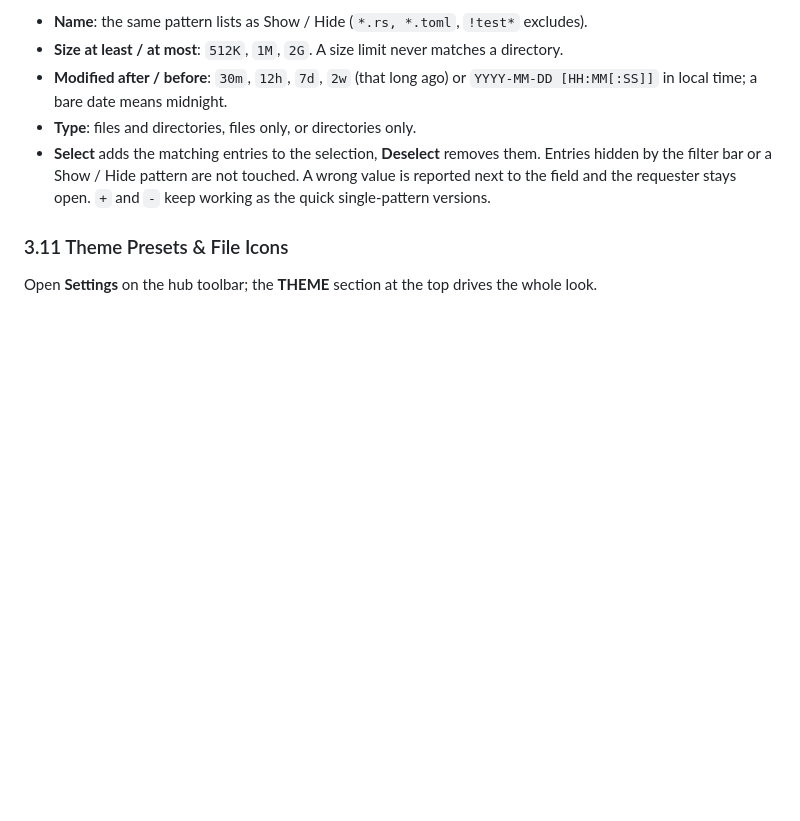
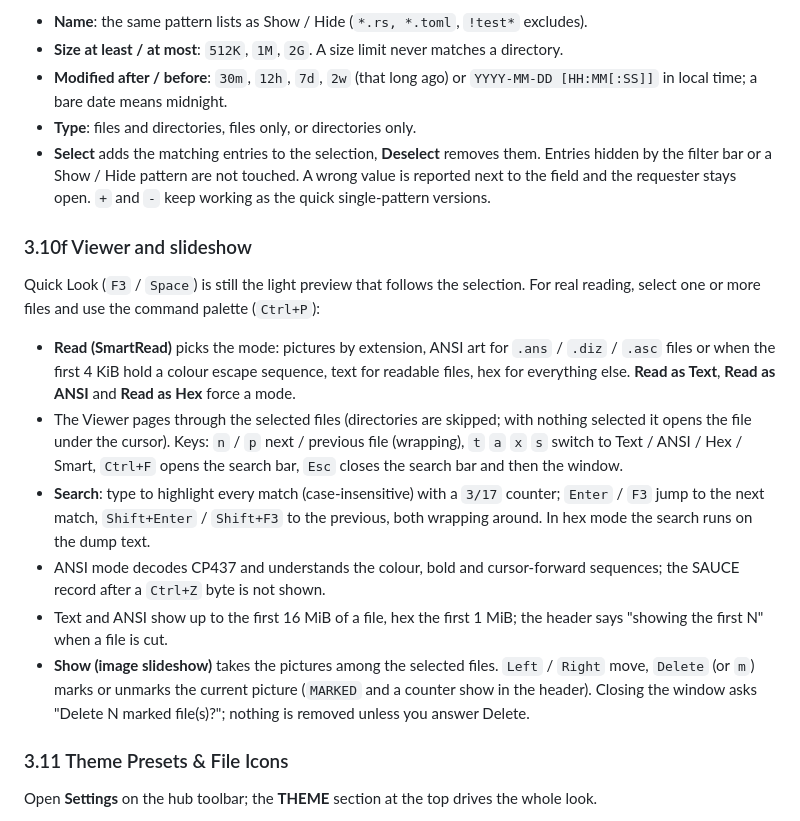
Before and after one commit to fsoft72/opusdm, a Markdown page: docs/usage.md, the part around the change. Drawn GitHub-style; blank space fills up the shorter version.

Commit message:
docs: Viewer and image slideshow (F-16, F-17)

```diff
--- a/docs/usage.md
+++ b/docs/usage.md
@@ -183,6 +183,15 @@ Open **Lister Format...** from the command palette (`Ctrl+P`).
 - **Modified after / before**: `30m`, `12h`, `7d`, `2w` (that long ago) or `YYYY-MM-DD [HH:MM[:SS]]` in local time; a bare date means midnight.
 - **Type**: files and directories, files only, or directories only.
 - **Select** adds the matching entries to the selection, **Deselect** removes them. Entries hidden by the filter bar or a Show / Hide pattern are not touched. A wrong value is reported next to the field and the requester stays open. `+` and `-` keep working as the quick single-pattern versions.
+
+### 3.10f Viewer and slideshow
+Quick Look (`F3` / `Space`) is still the light preview that follows the selection. For real reading, select one or more files and use the command palette (`Ctrl+P`):
+- **Read (SmartRead)** picks the mode: pictures by extension, ANSI art for `.ans` / `.diz` / `.asc` files or when the first 4 KiB hold a colour escape sequence, text for readable files, hex for everything else. **Read as Text**, **Read as ANSI** and **Read as Hex** force a mode.
+- The Viewer pages through the selected files (directories are skipped; with nothing selected it opens the file under the cursor). Keys: `n` / `p` next / previous file (wrapping), `t` `a` `x` `s` switch to Text / ANSI / Hex / Smart, `Ctrl+F` opens the search bar, `Esc` closes the search bar and then the window.
+- **Search**: type to highlight every match (case-insensitive) with a `3/17` counter; `Enter` / `F3` jump to the next match, `Shift+Enter` / `Shift+F3` to the previous, both wrapping around. In hex mode the search runs on the dump text.
+- ANSI mode decodes CP437 and understands the colour, bold and cursor-forward sequences; the SAUCE record after a `Ctrl+Z` byte is not shown.
+- Text and ANSI show up to the first 16 MiB of a file, hex the first 1 MiB; the header says "showing the first N" when a file is cut.
+- **Show (image slideshow)** takes the pictures among the selected files. `Left` / `Right` move, `Delete` (or `m`) marks or unmarks the current picture (`MARKED` and a counter show in the header). Closing the window asks "Delete N marked file(s)?"; nothing is removed unless you answer Delete.
 
 ### 3.11 Theme Presets & File Icons
 Open **Settings** on the hub toolbar; the **THEME** section at the top drives the whole look.
```
Also changed, not shown: CHANGES.md (+1 -0 lines), TODO.md (+2 -2 lines).
